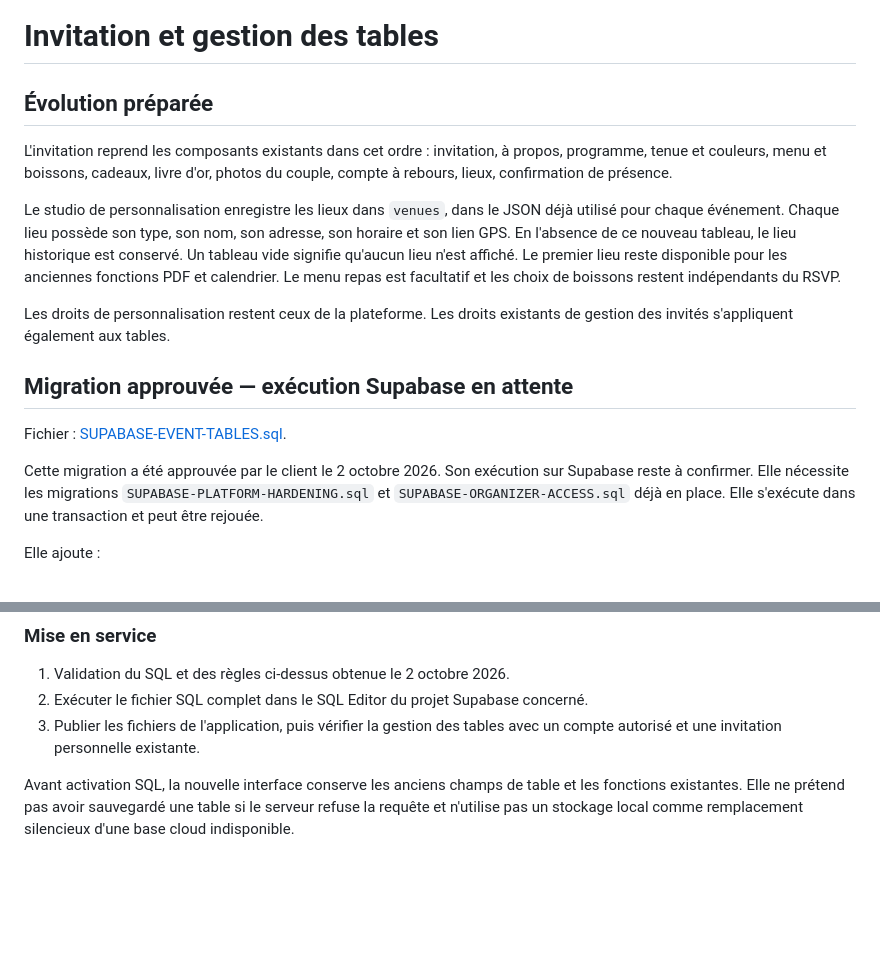
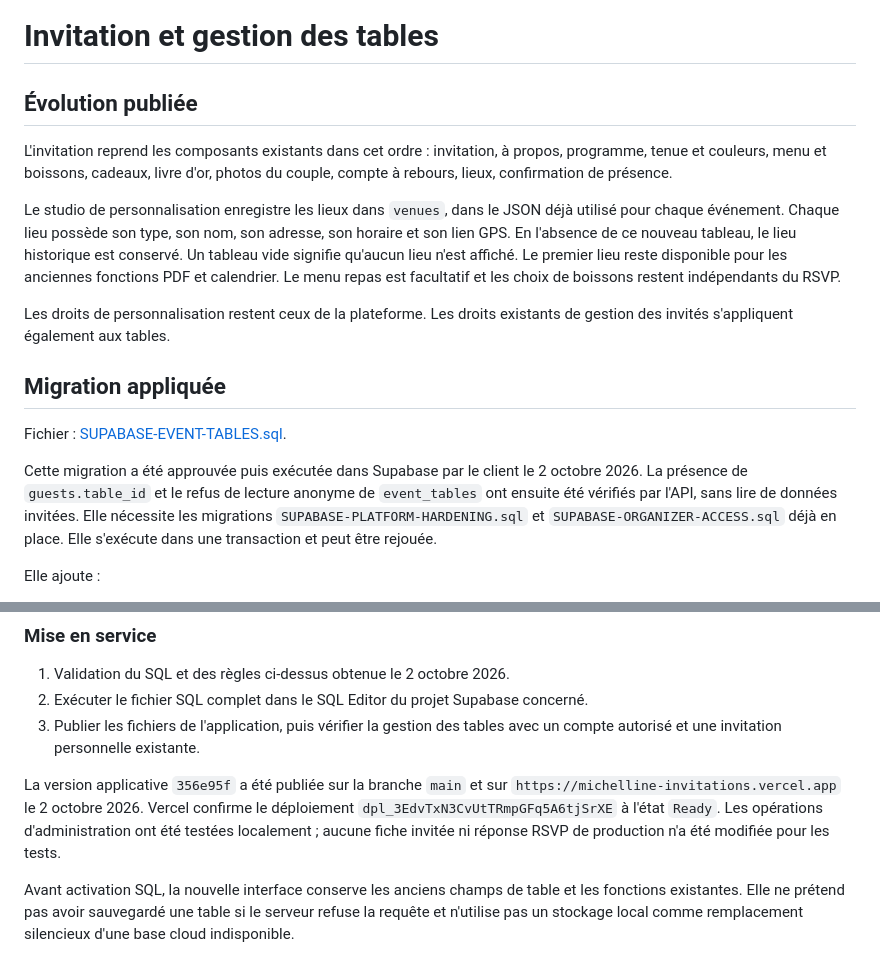
Before and after one commit to alphagiven7-collab/invitation_mariage, a Markdown page: docs/INVITATION-ET-TABLES.md, 2 parts joined by grey strips. GitHub-like rendering; blank space fills up the shorter version.

Commit message:
Record production rollout and confirmed table migration

```diff
--- a/docs/INVITATION-ET-TABLES.md
+++ b/docs/INVITATION-ET-TABLES.md
@@ -1,6 +1,6 @@
 # Invitation et gestion des tables
 
-## Évolution préparée
+## Évolution publiée
 
 L'invitation reprend les composants existants dans cet ordre : invitation,
 à propos, programme, tenue et couleurs, menu et boissons, cadeaux, livre d'or,
@@ -17,12 +17,14 @@ indépendants du RSVP.
 Les droits de personnalisation restent ceux de la plateforme. Les droits
 existants de gestion des invités s'appliquent également aux tables.
 
-## Migration approuvée — exécution Supabase en attente
+## Migration appliquée
 
 Fichier : [SUPABASE-EVENT-TABLES.sql](SUPABASE-EVENT-TABLES.sql).
 
-Cette migration a été approuvée par le client le 2 octobre 2026. Son exécution
-sur Supabase reste à confirmer. Elle nécessite les migrations
+Cette migration a été approuvée puis exécutée dans Supabase par le client le
+2 octobre 2026. La présence de `guests.table_id` et le refus de lecture anonyme
+de `event_tables` ont ensuite été vérifiés par l'API, sans lire de données invitées.
+Elle nécessite les migrations
 `SUPABASE-PLATFORM-HARDENING.sql` et `SUPABASE-ORGANIZER-ACCESS.sql` déjà en place.
 Elle s'exécute dans une transaction et peut être rejouée.
 
@@ -57,6 +59,12 @@ dépassement est signalé. Elle ne bloque pas une réponse RSVP.
 3. Publier les fichiers de l'application, puis vérifier la gestion des tables
    avec un compte autorisé et une invitation personnelle existante.
 
+La version applicative `356e95f` a été publiée sur la branche `main` et sur
+`https://michelline-invitations.vercel.app` le 2 octobre 2026. Vercel confirme
+le déploiement `dpl_3EdvTxN3CvUtTRmpGFq5A6tjSrXE` à l'état `Ready`.
+Les opérations d'administration ont été testées localement ; aucune fiche
+invitée ni réponse RSVP de production n'a été modifiée pour les tests.
+
 Avant activation SQL, la nouvelle interface conserve les anciens champs de table
 et les fonctions existantes. Elle ne prétend pas avoir sauvegardé une table si
 le serveur refuse la requête et n'utilise pas un stockage local comme remplacement
```
